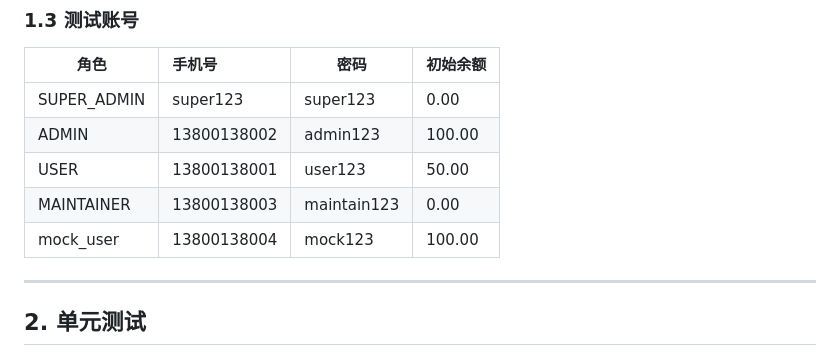
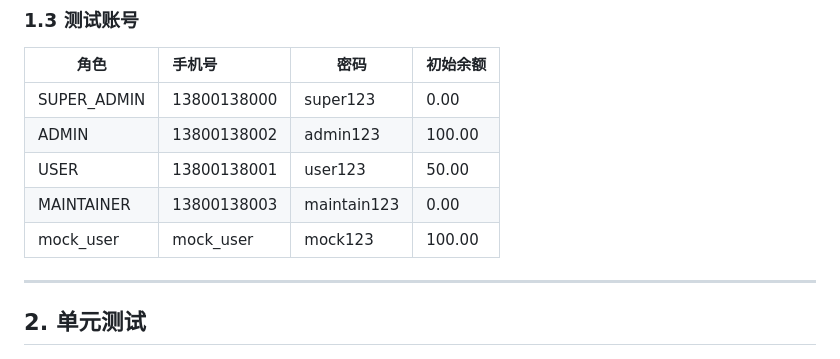
Before and after one commit to greenhandzdl/charging-station-doc, a Markdown page: doc/测试方案与结果记录.md, the part around the change. Drawn GitHub-style.

```diff
--- a/doc/测试方案与结果记录.md
+++ b/doc/测试方案与结果记录.md
@@ -38,11 +38,11 @@
 
 | 角色 | 手机号 | 密码 | 初始余额 |
 |------|:-------|------|----------|
-| SUPER_ADMIN | super123 | super123 | 0.00 |
+| SUPER_ADMIN | 13800138000 | super123 | 0.00 |
 | ADMIN | 13800138002 | admin123 | 100.00 |
 | USER | 13800138001 | user123 | 50.00 |
 | MAINTAINER | 13800138003 | maintain123 | 0.00 |
-| mock_user | 13800138004 | mock123 | 100.00 |
+| mock_user | mock_user | mock123 | 100.00 |
 
 ---
 
```
Also changed, not shown: agent/plan.md (+31 -0 lines).
